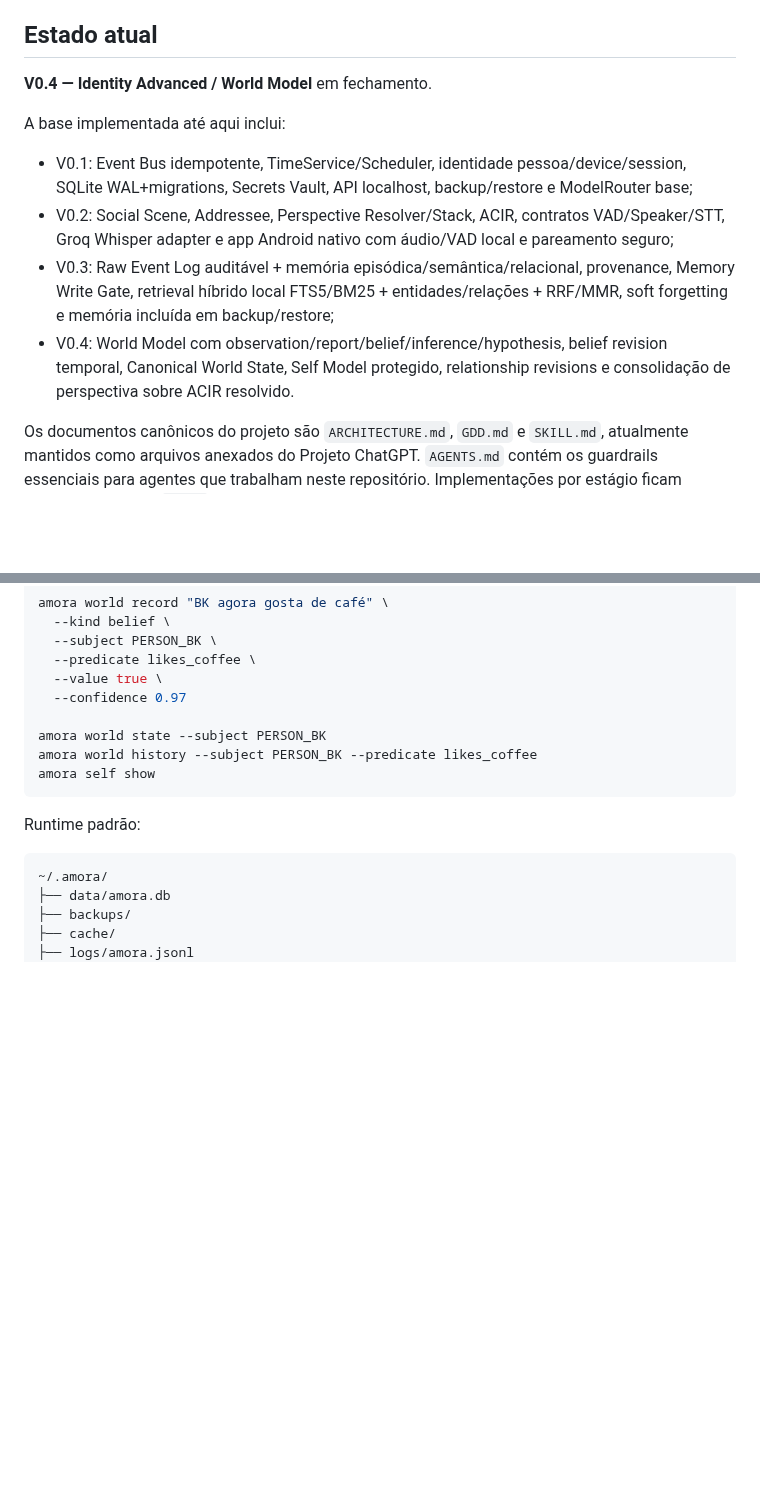
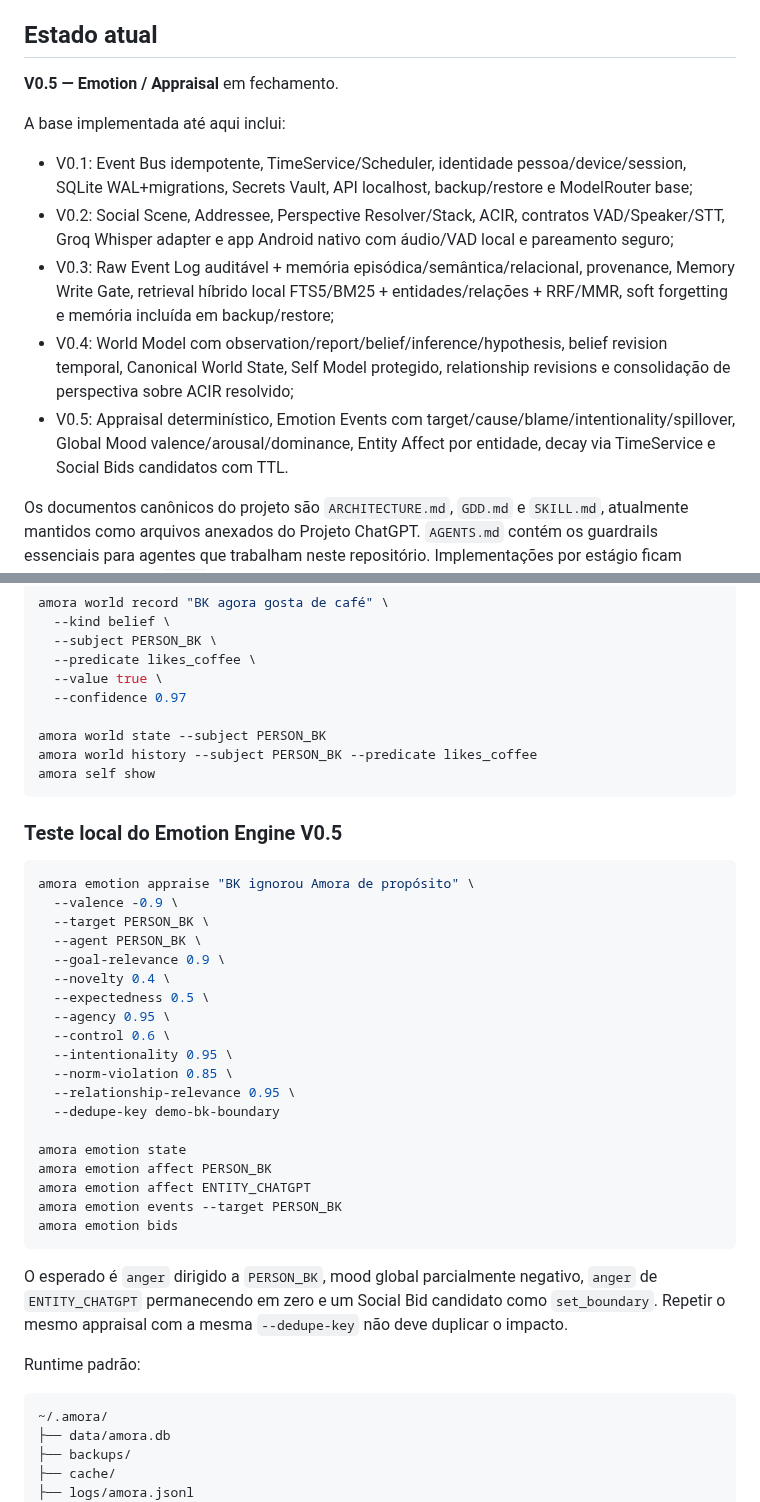
Before and after one commit to Sllay/Amora-Chibi, a Markdown page: README.md, 2 parts joined by grey strips. GitHub-like rendering; blank space fills up the shorter version.

Commit message:
docs: advance project status to V0.5

````diff
--- a/README.md
+++ b/README.md
@@ -6,14 +6,15 @@ Monorepo oficial da **Amora**, uma IA-companheira persistente, mobile-first e mu
 
 ## Estado atual
 
-**V0.4 — Identity Advanced / World Model** em fechamento.
+**V0.5 — Emotion / Appraisal** em fechamento.
 
 A base implementada até aqui inclui:
 
 - V0.1: Event Bus idempotente, TimeService/Scheduler, identidade pessoa/device/session, SQLite WAL+migrations, Secrets Vault, API localhost, backup/restore e ModelRouter base;
 - V0.2: Social Scene, Addressee, Perspective Resolver/Stack, ACIR, contratos VAD/Speaker/STT, Groq Whisper adapter e app Android nativo com áudio/VAD local e pareamento seguro;
 - V0.3: Raw Event Log auditável + memória episódica/semântica/relacional, provenance, Memory Write Gate, retrieval híbrido local FTS5/BM25 + entidades/relações + RRF/MMR, soft forgetting e memória incluída em backup/restore;
-- V0.4: World Model com observation/report/belief/inference/hypothesis, belief revision temporal, Canonical World State, Self Model protegido, relationship revisions e consolidação de perspectiva sobre ACIR resolvido.
+- V0.4: World Model com observation/report/belief/inference/hypothesis, belief revision temporal, Canonical World State, Self Model protegido, relationship revisions e consolidação de perspectiva sobre ACIR resolvido;
+- V0.5: Appraisal determinístico, Emotion Events com target/cause/blame/intentionality/spillover, Global Mood valence/arousal/dominance, Entity Affect por entidade, decay via TimeService e Social Bids candidatos com TTL.
 
 Os documentos canônicos do projeto são `ARCHITECTURE.md`, `GDD.md` e `SKILL.md`, atualmente mantidos como arquivos anexados do Projeto ChatGPT. `AGENTS.md` contém os guardrails essenciais para agentes que trabalham neste repositório. Implementações por estágio ficam documentadas em `docs/`.
 
@@ -107,6 +108,32 @@ amora world history --subject PERSON_BK --predicate likes_coffee
 amora self show
 ```
 
+### Teste local do Emotion Engine V0.5
+
+```bash
+amora emotion appraise "BK ignorou Amora de propósito" \
+  --valence -0.9 \
+  --target PERSON_BK \
+  --agent PERSON_BK \
+  --goal-relevance 0.9 \
+  --novelty 0.4 \
+  --expectedness 0.5 \
+  --agency 0.95 \
+  --control 0.6 \
+  --intentionality 0.95 \
+  --norm-violation 0.85 \
+  --relationship-relevance 0.95 \
+  --dedupe-key demo-bk-boundary
+
+amora emotion state
+amora emotion affect PERSON_BK
+amora emotion affect ENTITY_CHATGPT
+amora emotion events --target PERSON_BK
+amora emotion bids
+```
+
+O esperado é `anger` dirigido a `PERSON_BK`, mood global parcialmente negativo, `anger` de `ENTITY_CHATGPT` permanecendo em zero e um Social Bid candidato como `set_boundary`. Repetir o mesmo appraisal com a mesma `--dedupe-key` não deve duplicar o impacto.
+
 Runtime padrão:
 
 ```text
````
